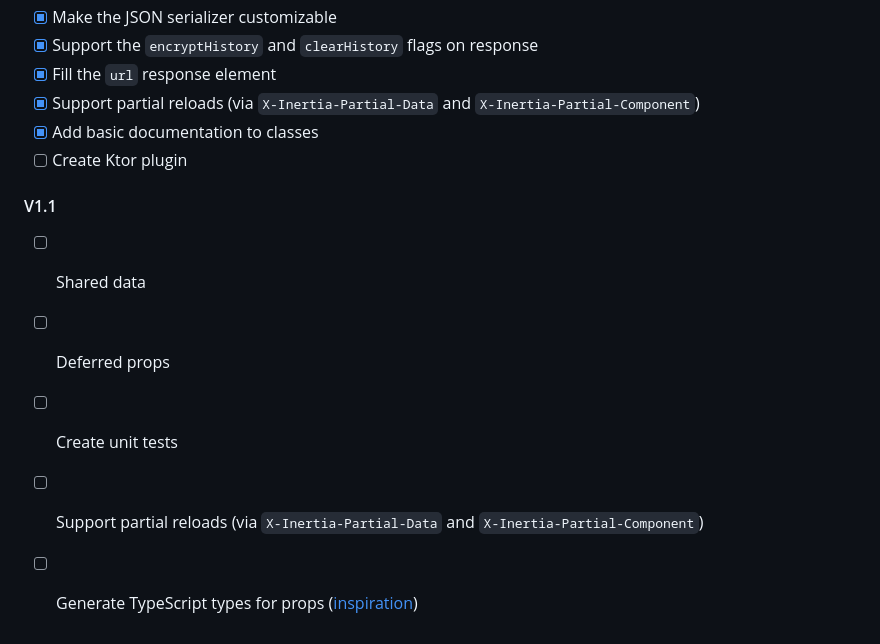
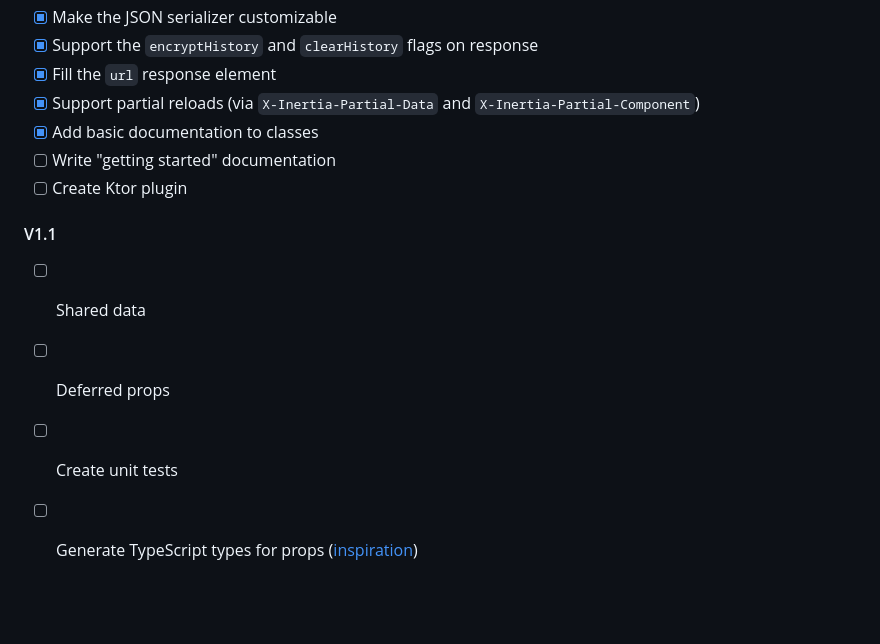
Before and after one commit to Inertia4J/inertia4j, a Markdown page: README.md, the part around the change. Drawn GitHub-style; blank space fills up the shorter version.

Commit message:
Add to-do

```diff
--- a/README.md
+++ b/README.md
@@ -94,6 +94,7 @@ TODO: document how to use a custom template renderer.
 - [x] Fill the `url` response element
 - [x] Support partial reloads (via `X-Inertia-Partial-Data` and `X-Inertia-Partial-Component`)
 - [x] Add basic documentation to classes
+- [ ] Write "getting started" documentation
 - [ ] Create Ktor plugin
 
 #### V1.1
@@ -101,5 +102,4 @@ TODO: document how to use a custom template renderer.
 - [ ] Shared data
 - [ ] Deferred props
 - [ ] Create unit tests
-- [ ] Support partial reloads (via `X-Inertia-Partial-Data` and `X-Inertia-Partial-Component`)
 - [ ] Generate TypeScript types for props ([inspiration](https://www.youtube.com/watch?v=LeYF1NE3jQ4))
```
